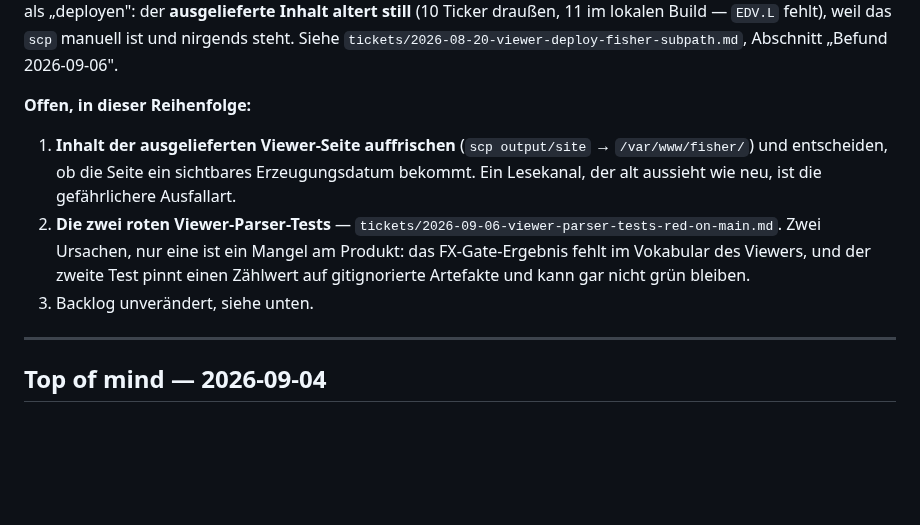
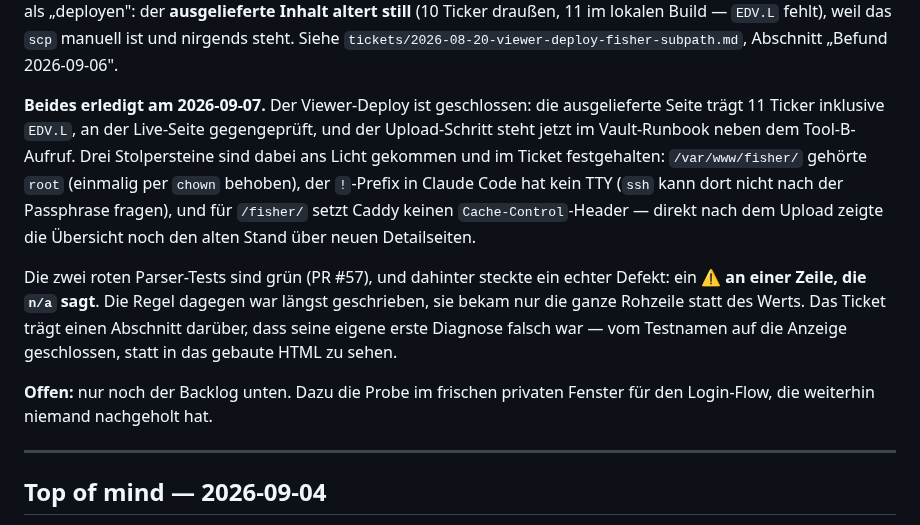
Before and after one commit to stnmllr/fisherscreen, a Markdown page: Projektstand.md, the part around the change. Rendered like a GitHub page; blank space fills up the shorter version.

Commit message:
Close the viewer deploy: the served page now carries the current build
The last open item was the served content, and it is uploaded and checked
against the live page rather than against the scp log: 11 tickers including
EDV.L (was 10), and EDV.L's range line without the ⚠ that PR #57 removed.

The step now has a home — the Vault runbook, next to the Tool B invocation.
That answers the choice the ticket deliberately left open: a documented place
for the scp, not a visible build date on the page.

Three things the first real upload turned up, all recorded because each one
costs the next person the same hour:

/var/www/fisher/ was root-owned from the August deploy, so scp as stef failed
per file. Fixed once with chown; it returns if the directory is ever recreated
as root.

The `!` prefix in Claude Code has no TTY, so ssh cannot ask for the key
passphrase and fails with "Permission denied (publickey)" — which looks like a
key problem and is not one.

Caddy sets no Cache-Control for /fisher/, so right after the upload the
overview still showed ten tickers while the detail pages were already new. A
mixed state that looks self-consistent — the same failure mode as the stale
page itself, one level down. Not fixed on purpose: the Caddyfile lives in the
other repo, and it is worth watching whether it actually bites.

Co-Authored-By: Claude Opus 5 (1M context) <noreply@anthropic.com>
Claude-Session: https://claude.ai/code/session_01HX4uexYTxzK2WsmwsQs5ff

```diff
--- a/Projektstand.md
+++ b/Projektstand.md
@@ -83,16 +83,23 @@ der **ausgelieferte Inhalt altert still** (10 Ticker draußen, 11 im lokalen Bui
 fehlt), weil das `scp` manuell ist und nirgends steht. Siehe
 `tickets/2026-08-20-viewer-deploy-fisher-subpath.md`, Abschnitt „Befund 2026-09-06".
 
-**Offen, in dieser Reihenfolge:**
+**Beides erledigt am 2026-09-07.** Der Viewer-Deploy ist geschlossen: die ausgelieferte
+Seite trägt 11 Ticker inklusive `EDV.L`, an der Live-Seite gegengeprüft, und der
+Upload-Schritt steht jetzt im Vault-Runbook neben dem Tool-B-Aufruf. Drei Stolpersteine
+sind dabei ans Licht gekommen und im Ticket festgehalten: `/var/www/fisher/` gehörte `root`
+(einmalig per `chown` behoben), der `!`-Prefix in Claude Code hat kein TTY (`ssh` kann dort
+nicht nach der Passphrase fragen), und für `/fisher/` setzt Caddy keinen
+`Cache-Control`-Header — direkt nach dem Upload zeigte die Übersicht noch den alten Stand
+über neuen Detailseiten.
 
-1. **Inhalt der ausgelieferten Viewer-Seite auffrischen** (`scp output/site` →
-   `/var/www/fisher/`) und entscheiden, ob die Seite ein sichtbares Erzeugungsdatum
-   bekommt. Ein Lesekanal, der alt aussieht wie neu, ist die gefährlichere Ausfallart.
-2. **Die zwei roten Viewer-Parser-Tests** —
-   `tickets/2026-09-06-viewer-parser-tests-red-on-main.md`. Zwei Ursachen, nur eine ist ein
-   Mangel am Produkt: das FX-Gate-Ergebnis fehlt im Vokabular des Viewers, und der zweite
-   Test pinnt einen Zählwert auf gitignorierte Artefakte und kann gar nicht grün bleiben.
-3. Backlog unverändert, siehe unten.
+Die zwei roten Parser-Tests sind grün (PR #57), und dahinter steckte ein echter Defekt: ein
+**⚠ an einer Zeile, die `n/a` sagt**. Die Regel dagegen war längst geschrieben, sie bekam
+nur die ganze Rohzeile statt des Werts. Das Ticket trägt einen Abschnitt darüber, dass seine
+eigene erste Diagnose falsch war — vom Testnamen auf die Anzeige geschlossen, statt in das
+gebaute HTML zu sehen.
+
+**Offen:** nur noch der Backlog unten. Dazu die Probe im frischen privaten Fenster für den
+Login-Flow, die weiterhin niemand nachgeholt hat.
 
 ---
 
```
Also changed, not shown: 1 other file.
